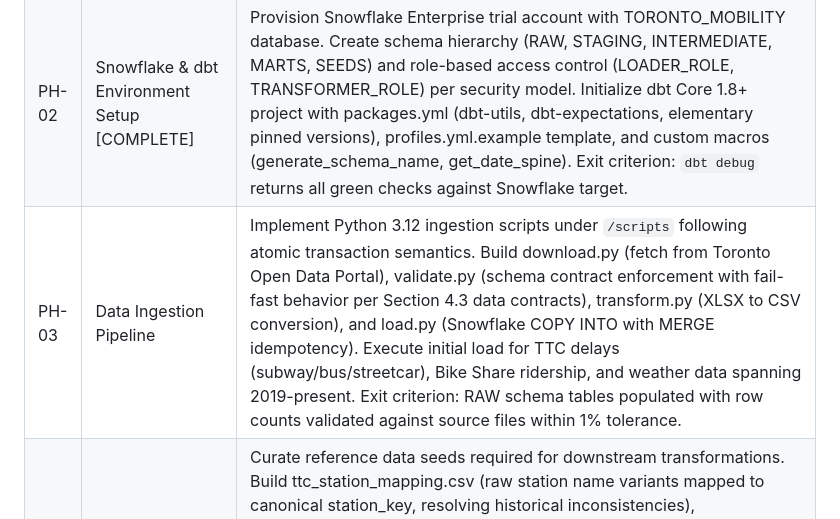
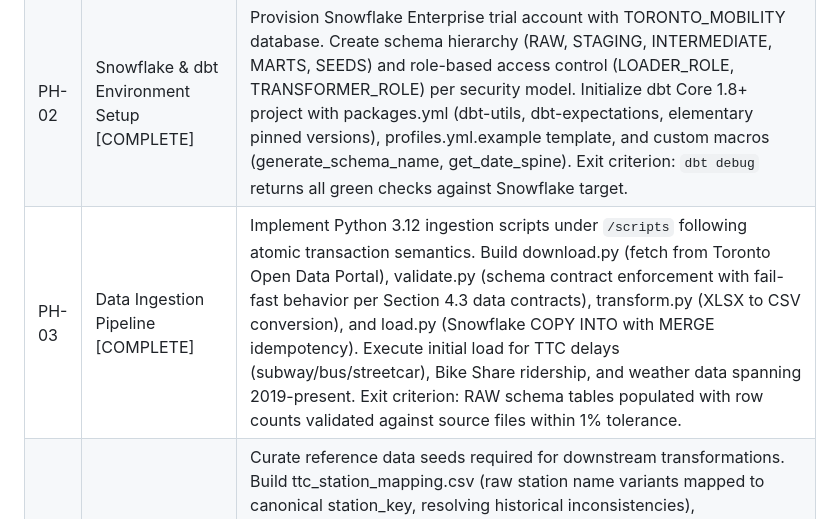
Before and after one commit to dinesh-git17/toronto-mobility-analytics, a Markdown page: docs/PHASES.md, the part around the change. GitHub-like rendering.

```diff
--- a/docs/PHASES.md
+++ b/docs/PHASES.md
@@ -6,7 +6,7 @@ Toronto Urban Mobility Analytics implementation roadmap. Phases are sequenced by
 | ----- | -------------------------------------------- | ------------------------------------------------------------------------------------------------------------------------------------------------------------------------------------------------------------------------------------------------------------------------------------------------------------------------------------------------------------------------------------------------------------------------------------------------------------------------------------------------------------------------------------------------------------------------------------------------------------------------------------------------------------------------------------------------------------------------------------------------------------------------------------------- |
 | PH-01 | Repository Governance Foundation [COMPLETE]  | Establish deterministic repository governance including CLAUDE.md enforcement, Claude skills framework (python-writing, dbt-model, skill-creator), Protocol Zero automation, and pre-commit hook infrastructure. Configure GitHub branch protection, required status checks (5 workflows), and CODEOWNER policies. Guarantees code quality invariants before feature development begins. Enables safe multi-contributor scaling with automated compliance gates.                                                                                                                                                                                                                                                                                                                            |
 | PH-02 | Snowflake & dbt Environment Setup [COMPLETE] | Provision Snowflake Enterprise trial account with TORONTO_MOBILITY database. Create schema hierarchy (RAW, STAGING, INTERMEDIATE, MARTS, SEEDS) and role-based access control (LOADER_ROLE, TRANSFORMER_ROLE) per security model. Initialize dbt Core 1.8+ project with packages.yml (dbt-utils, dbt-expectations, elementary pinned versions), profiles.yml.example template, and custom macros (generate_schema_name, get_date_spine). Exit criterion: `dbt debug` returns all green checks against Snowflake target.                                                                                                                                                                                                                                                                     |
-| PH-03 | Data Ingestion Pipeline                      | Implement Python 3.12 ingestion scripts under `/scripts` following atomic transaction semantics. Build download.py (fetch from Toronto Open Data Portal), validate.py (schema contract enforcement with fail-fast behavior per Section 4.3 data contracts), transform.py (XLSX to CSV conversion), and load.py (Snowflake COPY INTO with MERGE idempotency). Execute initial load for TTC delays (subway/bus/streetcar), Bike Share ridership, and weather data spanning 2019-present. Exit criterion: RAW schema tables populated with row counts validated against source files within 1% tolerance.                                                                                                                                                                                      |
+| PH-03 | Data Ingestion Pipeline [COMPLETE]            | Implement Python 3.12 ingestion scripts under `/scripts` following atomic transaction semantics. Build download.py (fetch from Toronto Open Data Portal), validate.py (schema contract enforcement with fail-fast behavior per Section 4.3 data contracts), transform.py (XLSX to CSV conversion), and load.py (Snowflake COPY INTO with MERGE idempotency). Execute initial load for TTC delays (subway/bus/streetcar), Bike Share ridership, and weather data spanning 2019-present. Exit criterion: RAW schema tables populated with row counts validated against source files within 1% tolerance.                                                                                                                                                                                      |
 | PH-04 | Seed Data Layer                              | Curate reference data seeds required for downstream transformations. Build ttc_station_mapping.csv (raw station name variants mapped to canonical station_key, resolving historical inconsistencies), ttc_delay_codes.csv (code to description to category mapping), and bike_station_ref.csv (station_id, coordinates, neighborhood from GBFS snapshot). Generate dim_date seed covering 2019-01-01 through 2026-12-31 date spine. Document all seeds in \_seeds.yml with column descriptions. Exit criterion: `dbt seed` executes successfully with all reference data loaded to SEEDS schema.                                                                                                                                                                                            |
 | PH-05 | Staging Layer                                | Implement staging models as views in `/models/staging` following medallion architecture layer one. Create stg_ttc_subway_delays, stg_ttc_bus_delays, stg_ttc_streetcar_delays, stg_bike_trips (with duration >= 60s filter), and stg_weather_daily. Apply standardized transformations: type casting, column renaming to snake_case, null handling, and surrogate key generation via dbt_utils.generate_surrogate_key(). Define sources in \_sources.yml with freshness checks (warn_after: 45 days, error_after: 90 days). Exit criterion: `dbt build --select staging` passes with all tests green.                                                                                                                                                                                       |
 | PH-06 | Intermediate Layer                           | Build intermediate models as ephemeral CTEs in `/models/intermediate` implementing business logic transformations. Create int_ttc_delays_unioned (union all transit modes with mode identifier), int_ttc_delays_enriched (join delay codes, map station names via seed), int_bike_trips_enriched (add station geography, compute duration buckets), int_daily_transit_metrics (pre-aggregate delays to daily grain), and int_daily_bike_metrics (pre-aggregate trips to daily grain). Implement station mapping coverage test targeting >= 99% match rate. Exit criterion: `dbt build --select intermediate` passes with station mapping coverage validated.                                                                                                                                |
```
Also changed, not shown: docs/PH-03/schema_validation_E-302.md (+105 -105 lines), docs/PH-03/snowflake_loading_E-303.md (+109 -109 lines).
